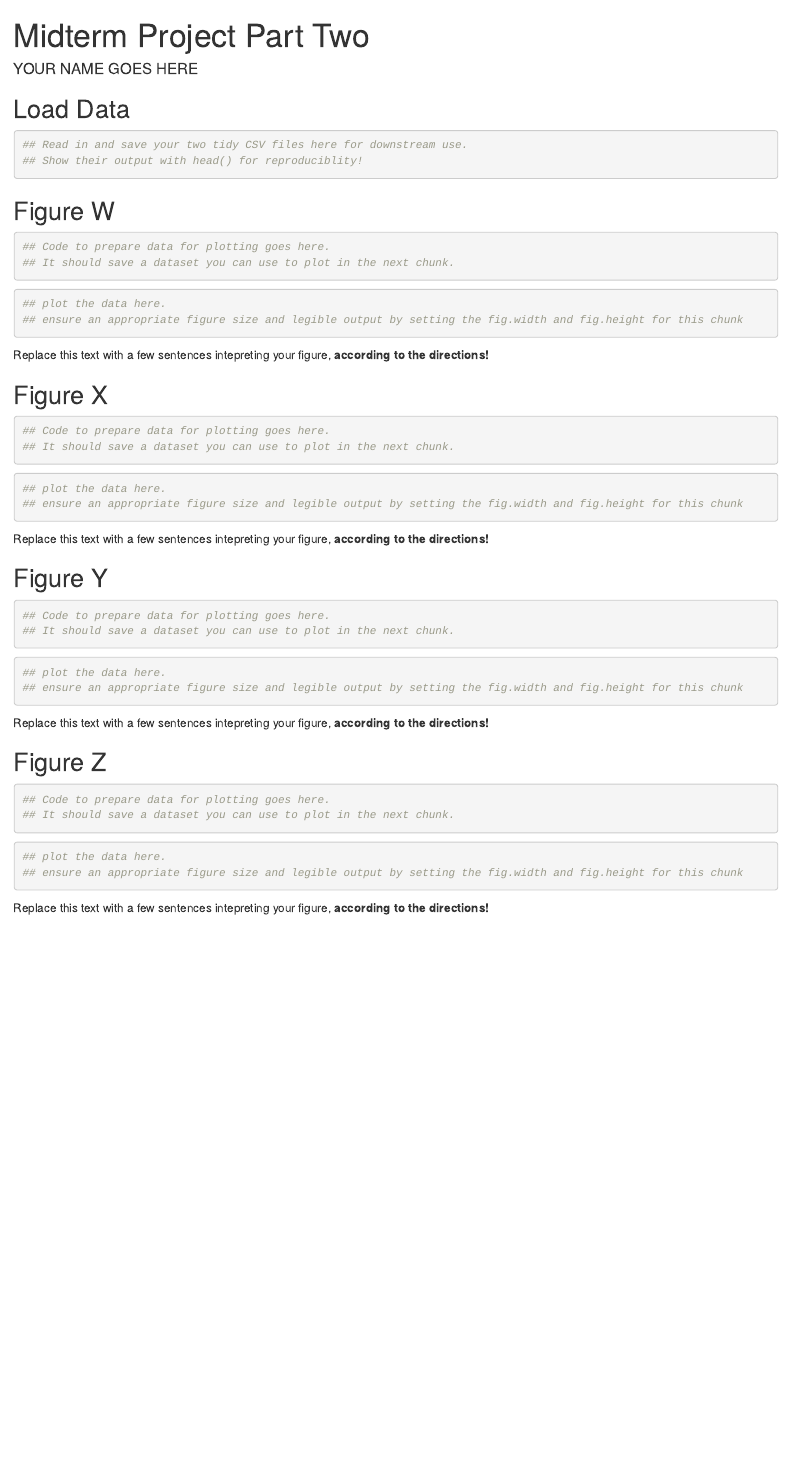
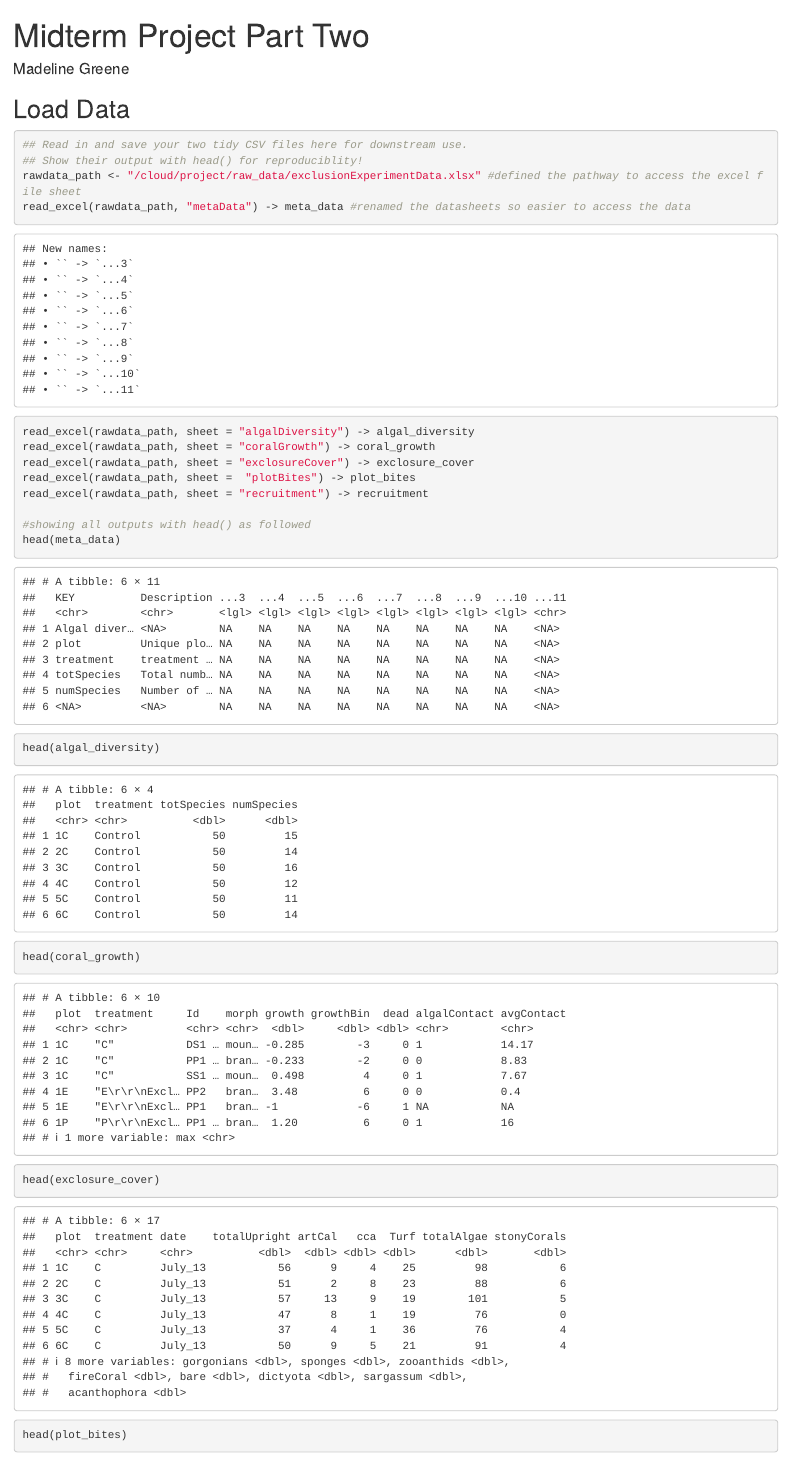
Before and after one commit to greenemadeline/exclusion_manuscript, an R Markdown document (greene_madeline/plot_exclusion_data.Rmd): the page in a window 1100 px wide, from its top. Rendered offline with R 4.5, knitr and Pandoc, with nearby package versions.

Commit message:
Loaded and installed packages and read in excel data into Rmarkdown

````diff
--- a/greene_madeline/plot_exclusion_data.Rmd
+++ b/greene_madeline/plot_exclusion_data.Rmd
@@ -1,6 +1,6 @@
 ---
 title: "Midterm Project Part Two"
-author: "YOUR NAME GOES HERE"
+author: "Madeline Greene"
 output: html_document
 ---
 <!-- Remember to set a custom THEME and HIGHLIGHTING in the YAML front matter above -->
@@ -18,3 +20,17 @@ knitr::opts_chunk$set(echo = TRUE)
 ```{r}
 ## Read in and save your two tidy CSV files here for downstream use.
 ## Show their output with head() for reproduciblity!
+rawdata_path <- "/cloud/project/raw_data/exclusionExperimentData.xlsx" #defined the pathway to access the excel file sheet
+read_excel(rawdata_path, "metaData") -> meta_data #renamed the datasheets so easier to access the data
+read_excel(rawdata_path, sheet = "algalDiversity") -> algal_diversity
+read_excel(rawdata_path, sheet = "coralGrowth") -> coral_growth
+read_excel(rawdata_path, sheet = "exclosureCover") -> exclosure_cover
+read_excel(rawdata_path, sheet =  "plotBites") -> plot_bites
+read_excel(rawdata_path, sheet = "recruitment") -> recruitment
+
+#showing all outputs with head() as followed
+head(meta_data)
+head(algal_diversity)
+head(coral_growth)
+head(exclosure_cover)
+head(plot_bites)
````
Also changed, not shown: greene_madeline/plot_exclusion_data.Rmd (3 more changed lines).
